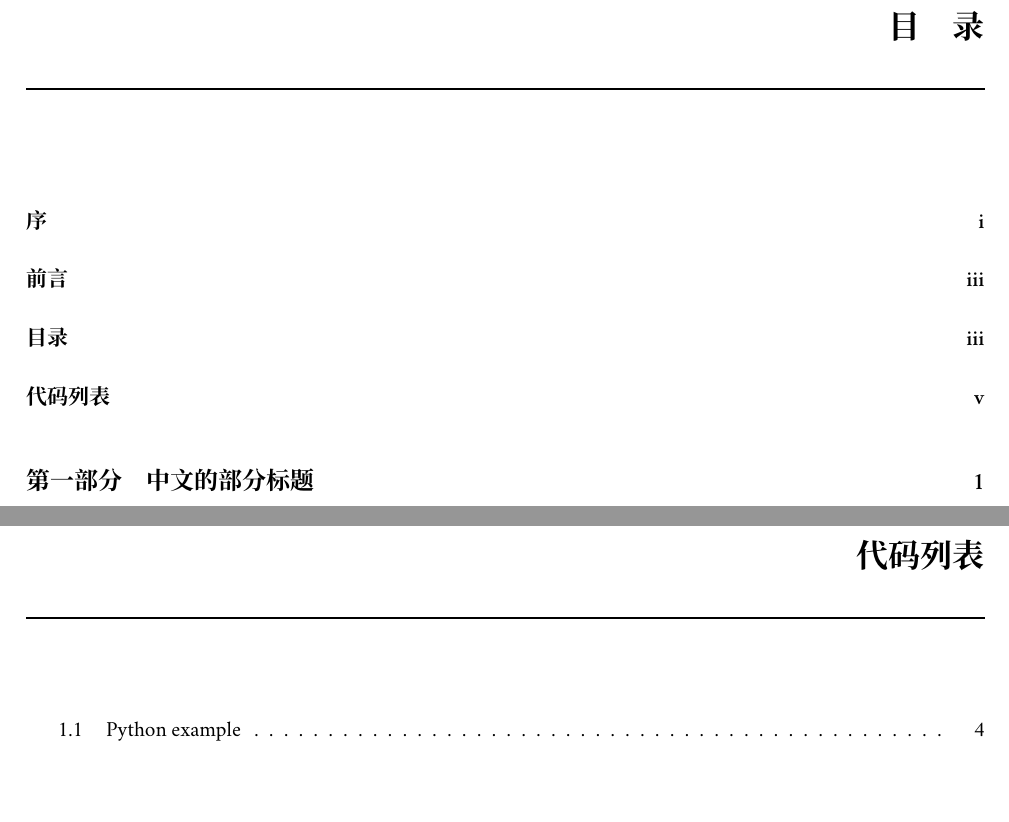
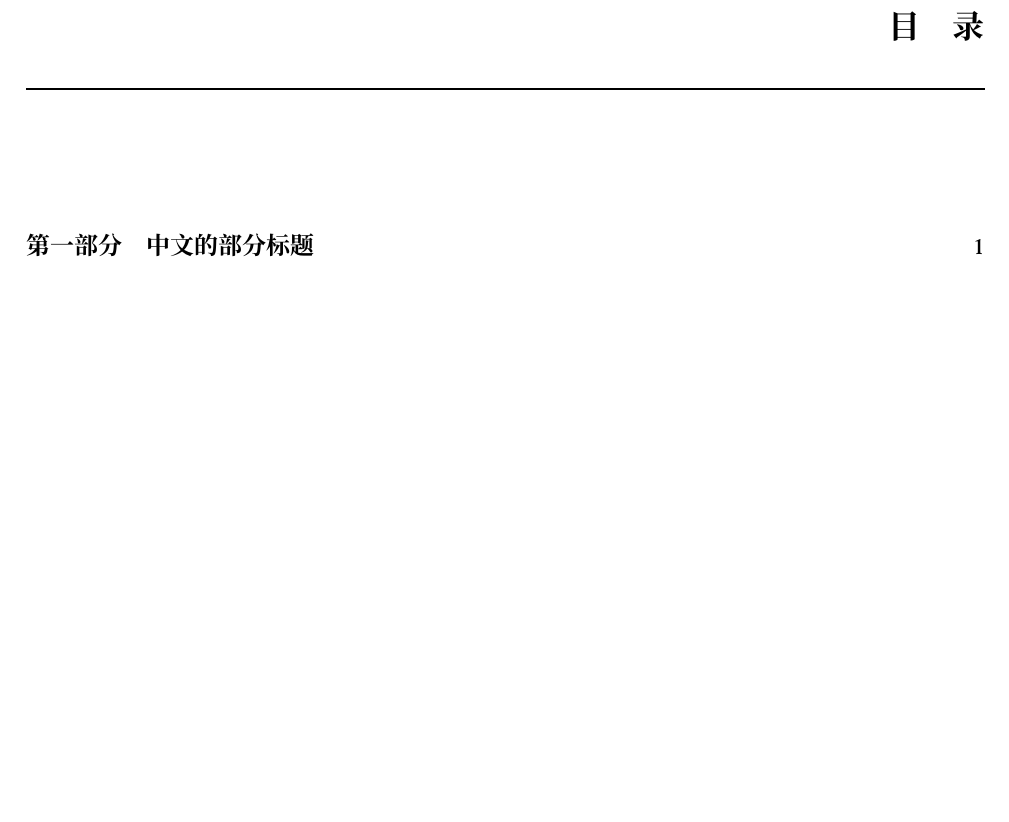
Before and after one commit to wisdomfusion/latex-templates, a LaTeX book (book/book.tex): two parts of pages 7 and 9 of 17 before the commit and part of page 7 of 15 after it, the two joined at a grey line, cut so that both start at the same text, the shorter picture padded with empty space. Compiled offline with XeLaTeX; a missing font is replaced by an installed copy or a similar font.

Commit message:
remove frontmatter from toc

```diff
--- a/book/book.tex
+++ b/book/book.tex
@@ -264,7 +263,7 @@
 
 
 %% 目录
-\addstarredchapter{目录}
+%%\addstarredchapter{目录}
 {
   \hypersetup{hidelinks}
   \tableofcontents
@@ -272,11 +271,11 @@
 
 
 %% 代码列表
-\addstarredchapter{代码列表}
-{
-  \hypersetup{hidelinks}
-  \lstlistoflistings
-}
+%%\addstarredchapter{代码列表}
+%%{
+%%  \hypersetup{hidelinks}
+%%  \lstlistoflistings
+%%}
 
 
 \mainmatter
```
Also changed, not shown: book/book.pdf, book/book.tex (7 more changed lines). Lines whose indentation alone changed are shown as unchanged.
